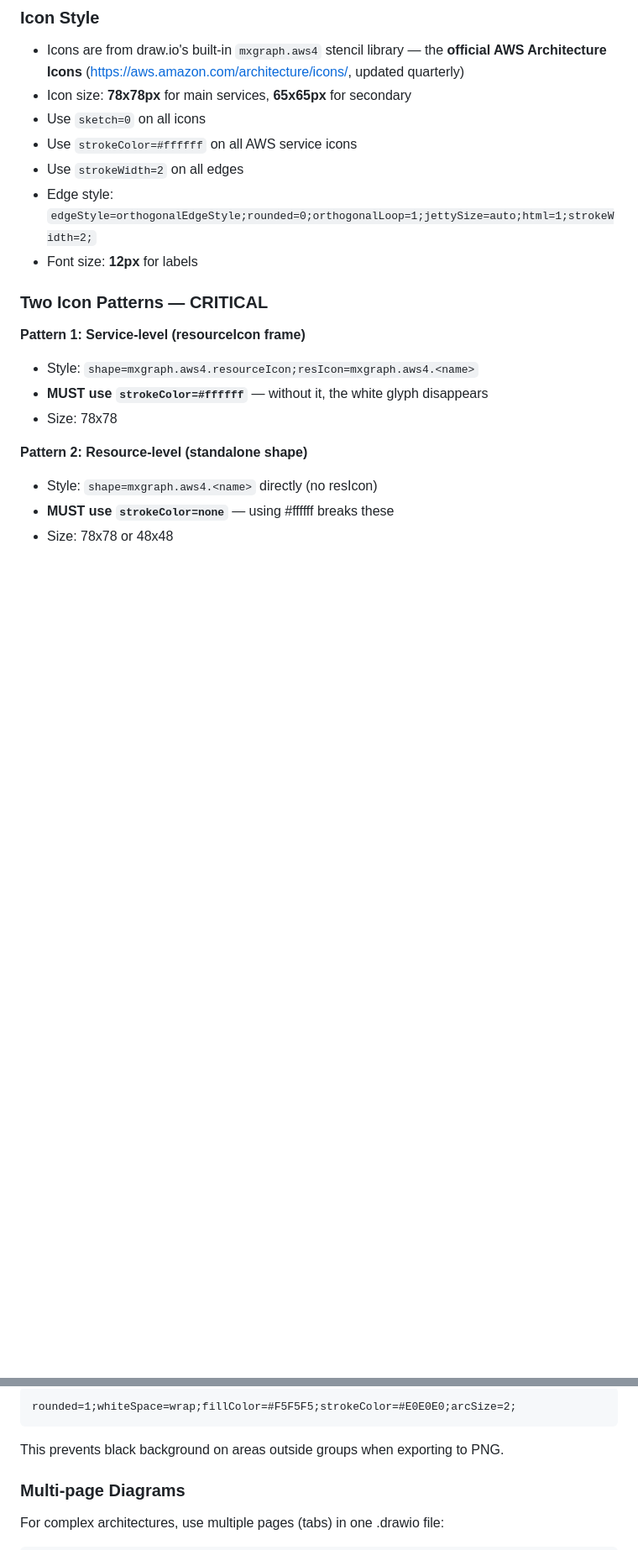
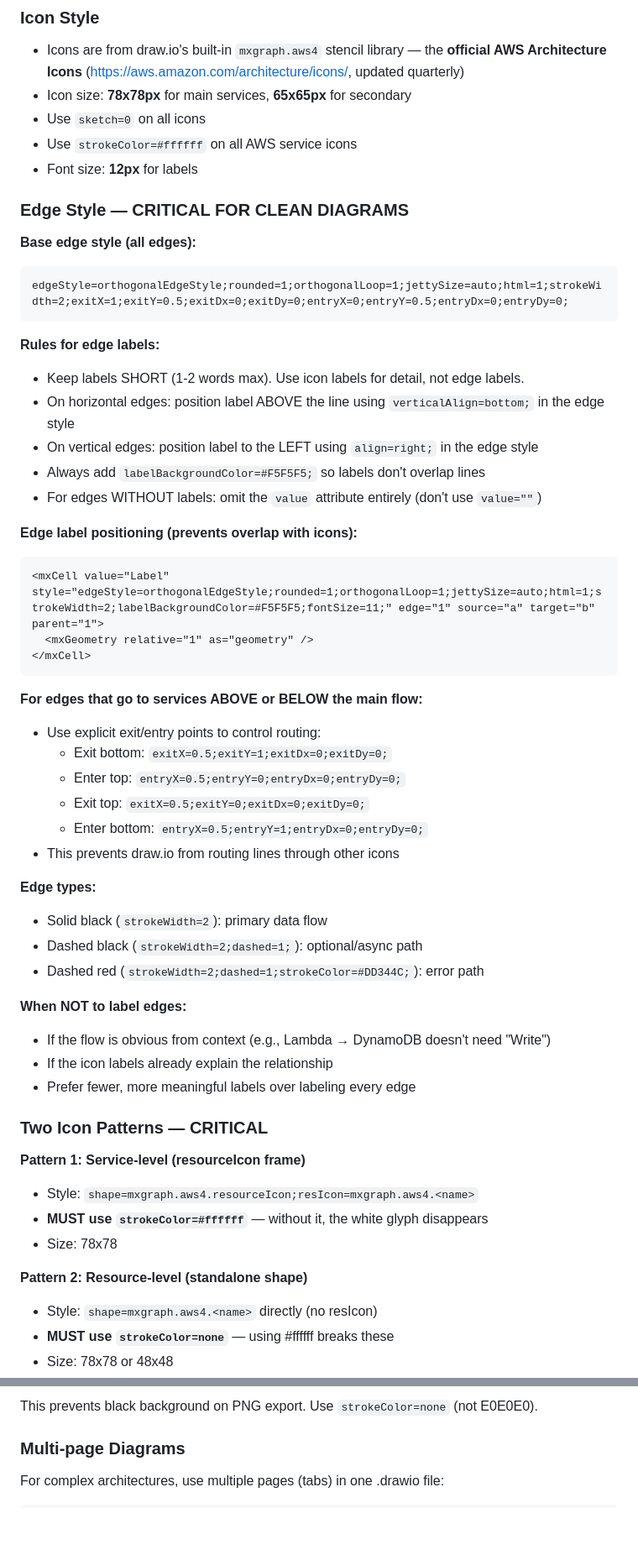
Before and after one commit to vidanov/aws-architecture-diagram-skill, a Markdown page: kiro/SKILL.md, 2 parts joined by grey strips. Shown at 84% size. GitHub-like rendering; blank space fills up the shorter version.

````diff
--- a/kiro/SKILL.md
+++ b/kiro/SKILL.md
@@ -23,9 +31,46 @@ Generate a draw.io (.drawio) XML file representing an AWS architecture diagram.
 - Icon size: **78x78px** for main services, **65x65px** for secondary
 - Use `sketch=0` on all icons
 - Use `strokeColor=#ffffff` on all AWS service icons
-- Use `strokeWidth=2` on all edges
-- Edge style: `edgeStyle=orthogonalEdgeStyle;rounded=0;orthogonalLoop=1;jettySize=auto;html=1;strokeWidth=2;`
 - Font size: **12px** for labels
+
+### Edge Style — CRITICAL FOR CLEAN DIAGRAMS
+
+**Base edge style (all edges):**
+```
+edgeStyle=orthogonalEdgeStyle;rounded=1;orthogonalLoop=1;jettySize=auto;html=1;strokeWidth=2;exitX=1;exitY=0.5;exitDx=0;exitDy=0;entryX=0;entryY=0.5;entryDx=0;entryDy=0;
+```
+
+**Rules for edge labels:**
+- Keep labels SHORT (1-2 words max). Use icon labels for detail, not edge labels.
+- On horizontal edges: position label ABOVE the line using `verticalAlign=bottom;` in the edge style
+- On vertical edges: position label to the LEFT using `align=right;` in the edge style
+- Always add `labelBackgroundColor=#F5F5F5;` so labels don't overlap lines
+- For edges WITHOUT labels: omit the `value` attribute entirely (don't use `value=""`)
+
+**Edge label positioning (prevents overlap with icons):**
+```xml
+<mxCell value="Label" style="edgeStyle=orthogonalEdgeStyle;rounded=1;orthogonalLoop=1;jettySize=auto;html=1;strokeWidth=2;labelBackgroundColor=#F5F5F5;fontSize=11;" edge="1" source="a" target="b" parent="1">
+  <mxGeometry relative="1" as="geometry" />
+</mxCell>
+```
+
+**For edges that go to services ABOVE or BELOW the main flow:**
+- Use explicit exit/entry points to control routing:
+  - Exit bottom: `exitX=0.5;exitY=1;exitDx=0;exitDy=0;`
+  - Enter top: `entryX=0.5;entryY=0;entryDx=0;entryDy=0;`
+  - Exit top: `exitX=0.5;exitY=0;exitDx=0;exitDy=0;`
+  - Enter bottom: `entryX=0.5;entryY=1;entryDx=0;entryDy=0;`
+- This prevents draw.io from routing lines through other icons
+
+**Edge types:**
+- Solid black (`strokeWidth=2`): primary data flow
+- Dashed black (`strokeWidth=2;dashed=1;`): optional/async path
+- Dashed red (`strokeWidth=2;dashed=1;strokeColor=#DD344C;`): error path
+
+**When NOT to label edges:**
+- If the flow is obvious from context (e.g., Lambda → DynamoDB doesn't need "Write")
+- If the icon labels already explain the relationship
+- Prefer fewer, more meaningful labels over labeling every edge
 
 ### Two Icon Patterns — CRITICAL
 
@@ -65,7 +114,5 @@ Place a light gray rectangle covering the entire diagram as the bottom-most elem
 ```
-rounded=1;whiteSpace=wrap;fillColor=#F5F5F5;strokeColor=#E0E0E0;arcSize=2;
-```
-This prevents black background on areas outside groups when exporting to PNG.
+This prevents black background on PNG export. Use `strokeColor=none` (not E0E0E0).
 
 ### Multi-page Diagrams
 For complex architectures, use multiple pages (tabs) in one .drawio file:
````
Also changed, not shown: other parts of kiro/SKILL.md (+17 -11 lines), claude/SKILL.md (+40 -3 lines), 1 other file.
